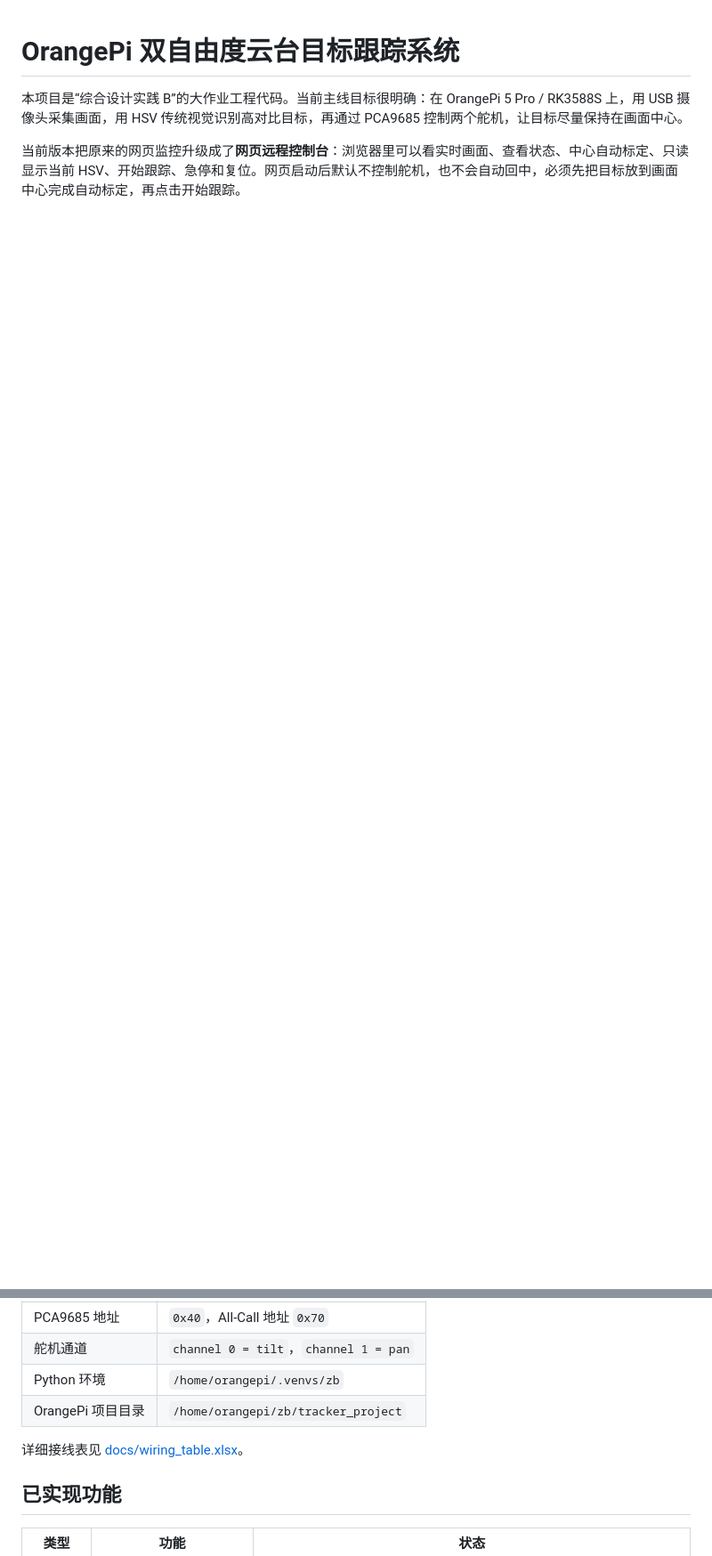
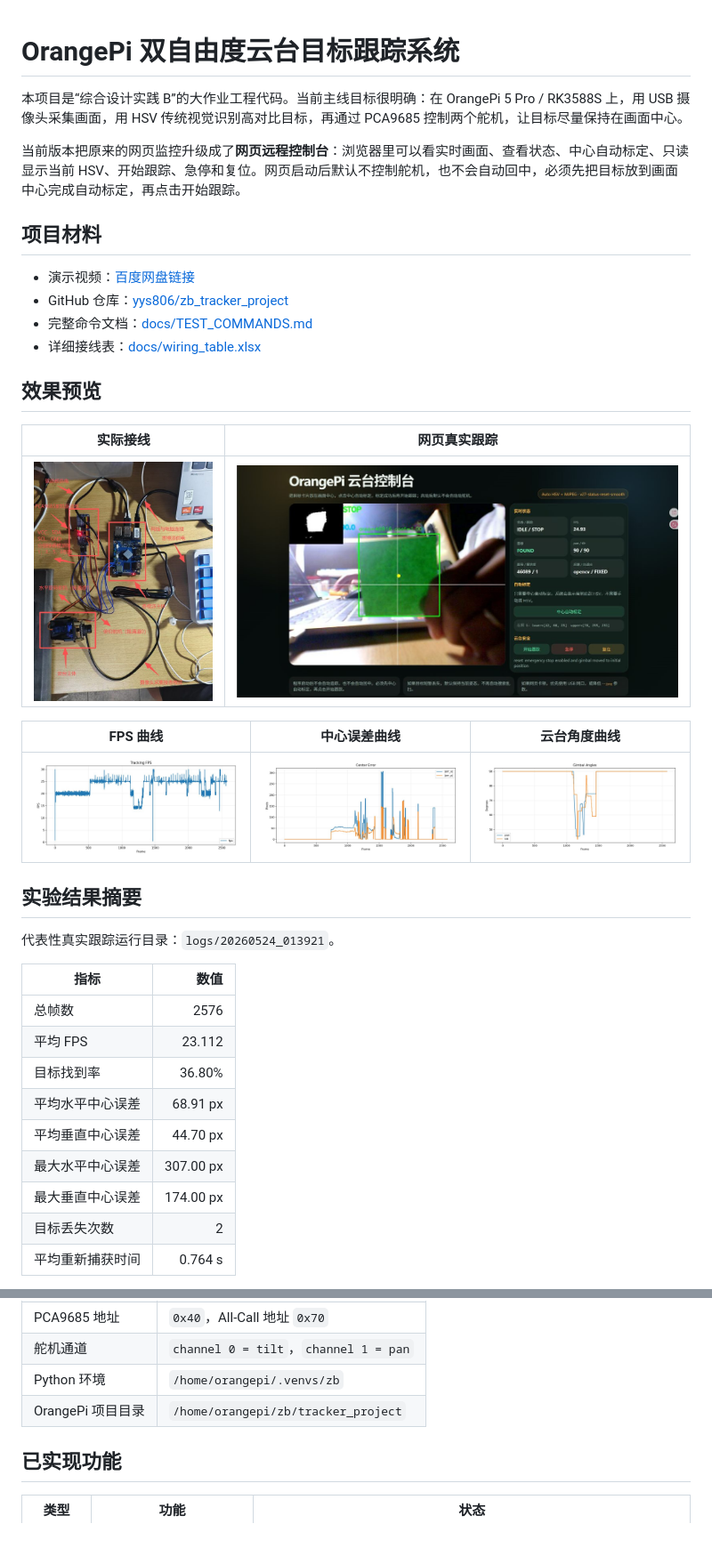
Before and after one commit to yys806/zb_tracker_project, a Markdown page: README.md, 2 parts joined by grey strips. Shown: that part at 89% size. GitHub-like rendering; pictures changed too: docs/assets/center_error_curve.jpg (added), docs/assets/fps_curve.jpg (added), docs/assets/gimbal_angle_curve.jpg (added); blank space fills up the shorter version.

Commit message:
docs: add demo links and results to README

```diff
--- a/README.md
+++ b/README.md
@@ -3,3 +3,37 @@
 本项目是“综合设计实践 B”的大作业工程代码。当前主线目标很明确：在 OrangePi 5 Pro / RK3588S 上，用 USB 摄像头采集画面，用 HSV 传统视觉识别高对比目标，再通过 PCA9685 控制两个舵机，让目标尽量保持在画面中心。
 
 当前版本把原来的网页监控升级成了**网页远程控制台**：浏览器里可以看实时画面、查看状态、中心自动标定、只读显示当前 HSV、开始跟踪、急停和复位。网页启动后默认不控制舵机，也不会自动回中，必须先把目标放到画面中心完成自动标定，再点击开始跟踪。
+
+## 项目材料
+
+- 演示视频：[百度网盘链接](https://pan.baidu.com/s/1XZiJAh4sCwHBI5ZsC6_X-w?pwd=fva9)
+- GitHub 仓库：[yys806/zb_tracker_project](https://github.com/yys806/zb_tracker_project)
+- 完整命令文档：[docs/TEST_COMMANDS.md](docs/TEST_COMMANDS.md)
+- 详细接线表：[docs/wiring_table.xlsx](docs/wiring_table.xlsx)
+
+## 效果预览
+
+| 实际接线 | 网页真实跟踪 |
+| --- | --- |
+| ![实际接线](docs/assets/wiring_real.jpg) | ![网页真实跟踪](docs/assets/step04_web_real.jpg) |
+
+| FPS 曲线 | 中心误差曲线 | 云台角度曲线 |
+| --- | --- | --- |
+| ![FPS 曲线](docs/assets/fps_curve.jpg) | ![中心误差曲线](docs/assets/center_error_curve.jpg) | ![云台角度曲线](docs/assets/gimbal_angle_curve.jpg) |
+
+## 实验结果摘要
+
+代表性真实跟踪运行目录：`logs/20260524_013921`。
+
+| 指标 | 数值 |
+| --- | ---: |
+| 总帧数 | 2576 |
+| 平均 FPS | 23.112 |
+| 目标找到率 | 36.80% |
+| 平均水平中心误差 | 68.91 px |
+| 平均垂直中心误差 | 44.70 px |
+| 最大水平中心误差 | 307.00 px |
+| 最大垂直中心误差 | 174.00 px |
+| 目标丢失次数 | 2 |
+| 平均重新捕获时间 | 0.764 s |
+
@@ -16,8 +66,6 @@
 | 舵机通道 | `channel 0 = tilt`，`channel 1 = pan` |
 | Python 环境 | `/home/orangepi/.venvs/zb` |
 | OrangePi 项目目录 | `/home/orangepi/zb/tracker_project` |
-
-详细接线表见 [docs/wiring_table.xlsx](docs/wiring_table.xlsx)。
 
 ## 已实现功能
 
```
Also changed, not shown: other parts of README.md (+16 -0 lines), docs/assets/step05_cpp_benchmark.jpg (added).
